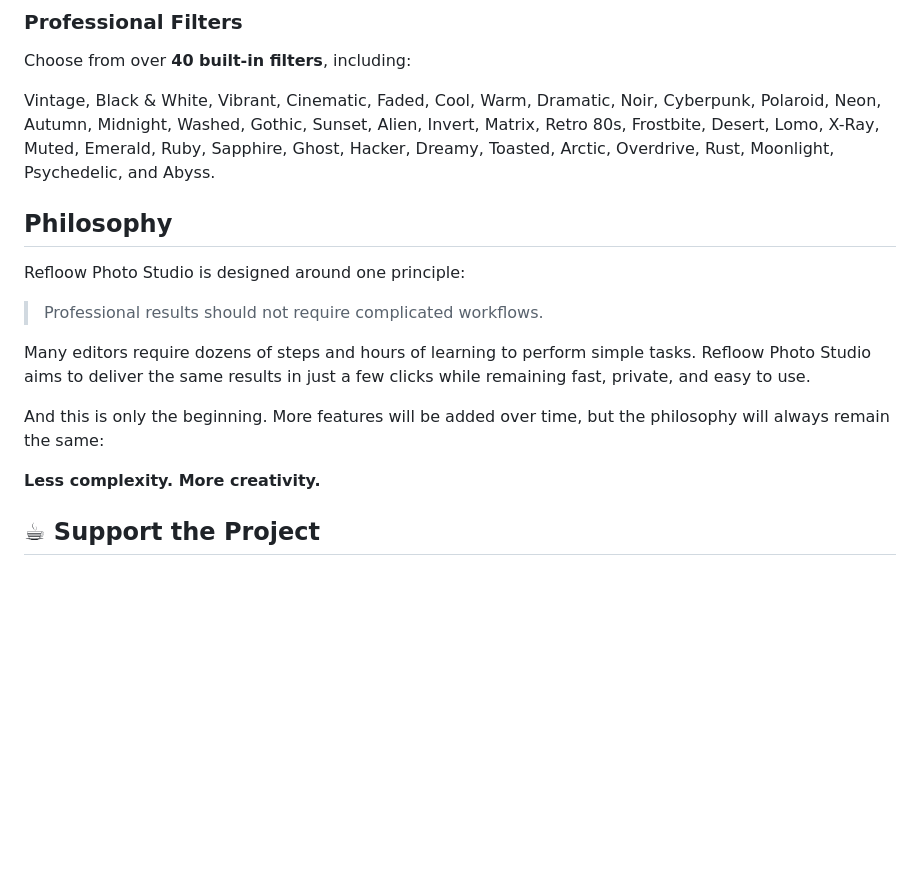
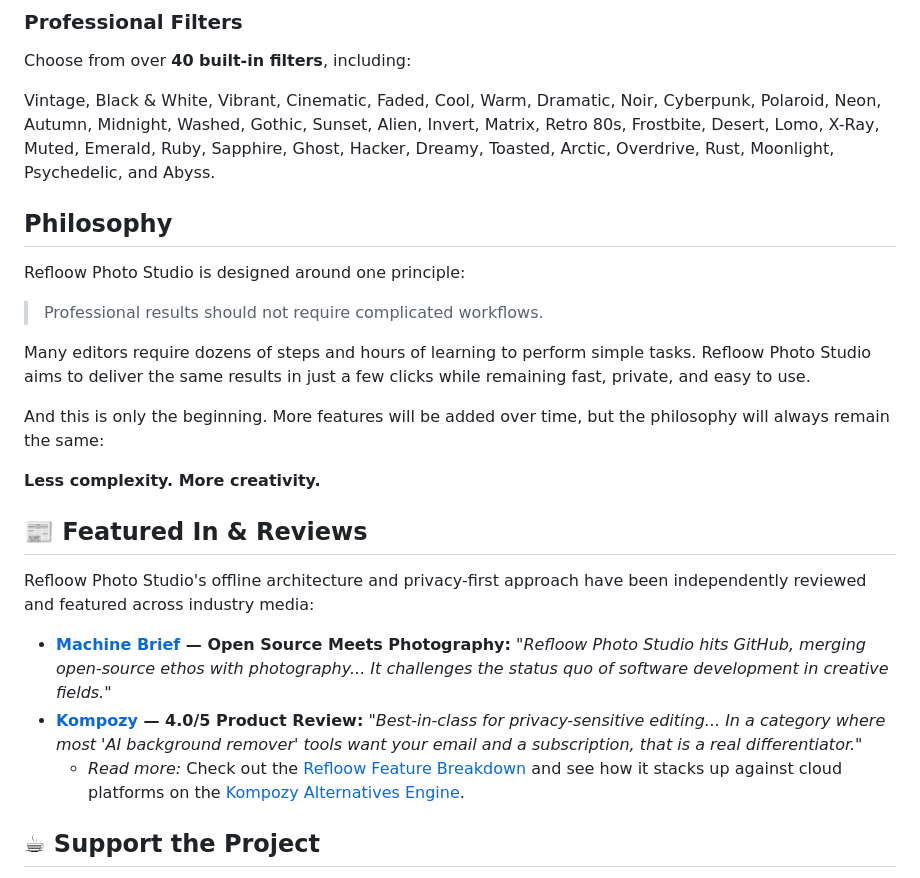
Before and after one commit to Refloow/Refloow-Photo-Studio, a Markdown page: README.md, the part around the change. Drawn GitHub-style; blank space fills up the shorter version.

Commit message:
Update README with featured reviews and media mentions
Added a new section for featured reviews and media mentions.

```diff
--- a/README.md
+++ b/README.md
@@ -95,11 +95,6 @@ Choose from over **40 built-in filters**, including:
 Vintage, Black & White, Vibrant, Cinematic, Faded, Cool, Warm, Dramatic, Noir, Cyberpunk, Polaroid, Neon, Autumn, Midnight, Washed, Gothic, Sunset, Alien, Invert, Matrix, Retro 80s, Frostbite, Desert, Lomo, X-Ray, Muted, Emerald, Ruby, Sapphire, Ghost, Hacker, Dreamy, Toasted, Arctic, Overdrive, Rust, Moonlight, Psychedelic, and Abyss.
 
 
-
-
-
-
-
 ## Philosophy
 
 Refloow Photo Studio is designed around one principle:
@@ -111,6 +106,14 @@ Many editors require dozens of steps and hours of learning to perform simple tas
 And this is only the beginning. More features will be added over time, but the philosophy will always remain the same:
 
 **Less complexity. More creativity.**
+
+## 📰 Featured In & Reviews
+
+Refloow Photo Studio's offline architecture and privacy-first approach have been independently reviewed and featured across industry media:
+
+*   **[Machine Brief](https://www.machinebrief.com/news/refloow-photo-studio-open-source-meets-photography-z0r7) — Open Source Meets Photography:** *"Refloow Photo Studio hits GitHub, merging open-source ethos with photography... It challenges the status quo of software development in creative fields."*
+*   **[Kompozy](https://kompozy.io/reviews/refloow-photo-studio) — 4.0/5 Product Review:** *"Best-in-class for privacy-sensitive editing... In a category where most 'AI background remover' tools want your email and a subscription, that is a real differentiator."*
+    *   *Read more:* Check out the [Refloow Feature Breakdown](https://kompozy.io/ai-tools/refloow-photo-studio) and see how it stacks up against cloud platforms on the [Kompozy Alternatives Engine](https://kompozy.io/alternatives/refloow-photo-studio).
 
 ## ☕ Support the Project
 
```
